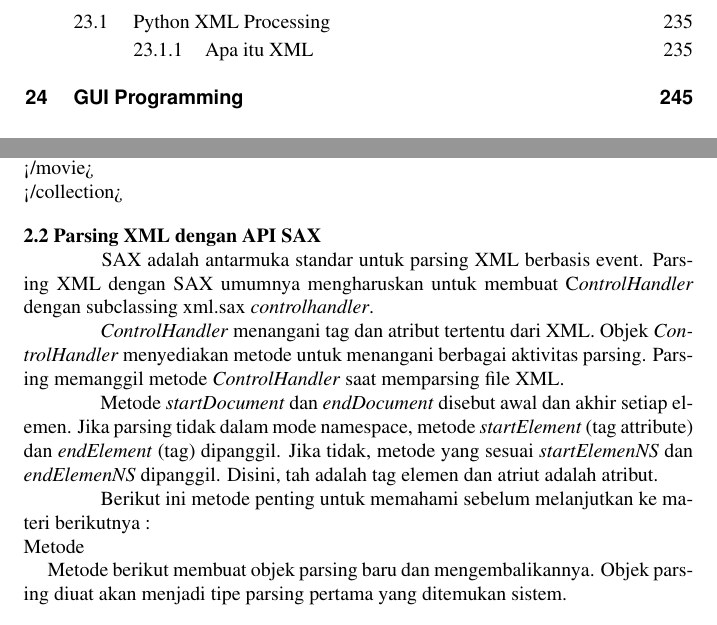
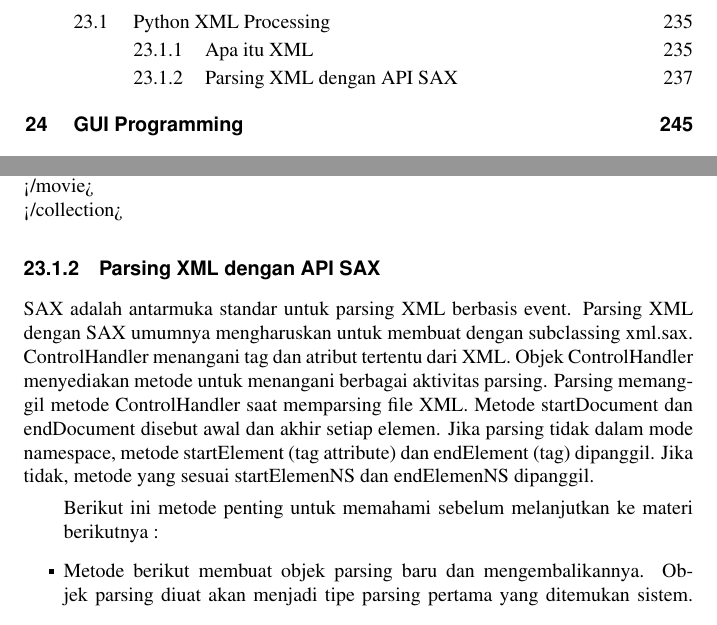
Before and after one commit to BukuInformatika/python, a LaTeX thesis (python.tex, which reads XMLProcessing.tex): two parts of pages 12 and 268 of 302, joined at a grey line, cut so that both start at the same text. Compiled offline with pdfLaTeX.

Commit message:
Update XMLProcessing.tex

```diff
--- a/XMLProcessing.tex
+++ b/XMLProcessing.tex
@@ -96,17 +96,3 @@ Contoh: \par
 </movie> \par
 \noindent
 </collection> \par
-\vspace{10pt}
-\noindent
-\textbf{2.2 Parsing XML dengan API SAX} \par
-\noindent
- \hspace*{0.5in} SAX adalah antarmuka standar untuk parsing XML berbasis event. Parsing XML dengan SAX umumnya mengharuskan untuk membuat C\textit{ontrolHandler }dengan subclassing xml.sax \textit{controlhandler}. \par
-\noindent
- \hspace*{0.5in} \textit{ControlHandler }menangani tag dan atribut tertentu dari XML. Objek \textit{ControlHandler }menyediakan metode untuk menangani berbagai aktivitas parsing. Parsing memanggil metode \textit{ControlHandler }saat memparsing file XML. \par
-\noindent
- \hspace*{0.5in} Metode \textit{startDocument} dan \textit{endDocument} disebut awal dan akhir setiap elemen. Jika parsing tidak dalam mode namespace, metode \textit{startElement} (tag attribute) dan \textit{endElement} (tag) dipanggil. Jika tidak, metode yang sesuai \textit{startElemenNS} dan \textit{endElemenNS} dipanggil. Disini, tah adalah tag elemen dan atriut adalah atribut.  \par
-\noindent
- \hspace*{0.5in} Berikut ini metode penting untuk memahami sebelum melanjutkan ke materi berikutnya : \par
-\noindent
-Metode\par
-Metode berikut membuat objek parsing baru dan mengembalikannya. Objek parsing diuat akan menjadi tipe parsing pertama yang ditemukan sistem.  \par
@@ -117,0 +100,9 @@ Parser $  \_  $list : pilihan argumen yang terdiri dari daftar parsing untuk dig
+\subsection{Parsing XML dengan API SAX}
+  SAX adalah antarmuka standar untuk parsing XML berbasis event. Parsing XML dengan SAX umumnya mengharuskan untuk membuat dengan subclassing xml.sax.
+  ControlHandler menangani tag dan atribut tertentu dari XML. Objek ControlHandler menyediakan metode untuk menangani berbagai aktivitas parsing. Parsing memanggil metode ControlHandler saat memparsing file XML.
+  Metode startDocument dan endDocument disebut awal dan akhir setiap elemen. Jika parsing tidak dalam mode namespace, metode startElement (tag attribute) dan endElement (tag) dipanggil. Jika tidak, metode yang sesuai startElemenNS dan endElemenNS dipanggil.
+\begin{itemize}
+Berikut ini metode penting untuk memahami sebelum melanjutkan ke materi berikutnya :
+\item Metode berikut membuat objek parsing baru dan mengembalikannya. Objek parsing diuat akan menjadi tipe parsing pertama yang ditemukan sistem.
+\selectfont xml.sax.make $  \_  $parser([parser $  \_  $list])}
+\end{itemize}
```
Also changed, not shown: XMLProcessing.tex (12 more changed lines).
